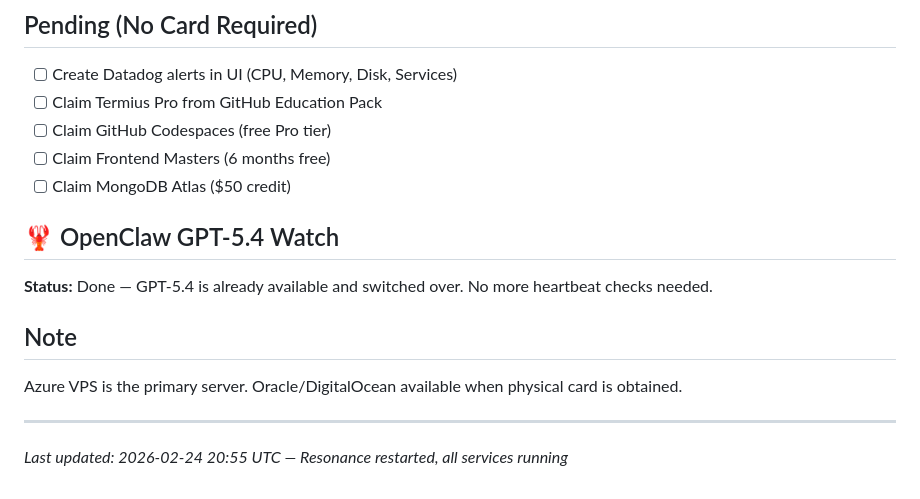
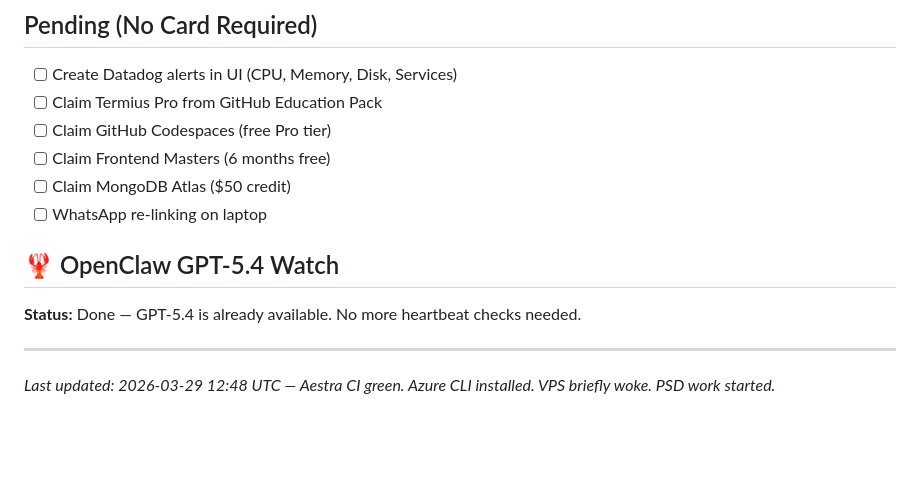
Before and after one commit to currentsuspect/currentsuspect, a Markdown page: HEARTBEAT.md, the part around one of its changes. Rendered like a GitHub page; blank space fills up the shorter version.

```diff
--- a/HEARTBEAT.md
+++ b/HEARTBEAT.md
@@ -141,15 +111,12 @@ pm2 restart all                            # Hard restart
 - [ ] Claim GitHub Codespaces (free Pro tier)
 - [ ] Claim Frontend Masters (6 months free)
 - [ ] Claim MongoDB Atlas ($50 credit)
+- [ ] WhatsApp re-linking on laptop
 
 ## 🦞 OpenClaw GPT-5.4 Watch
 
-**Status:** Done — GPT-5.4 is already available and switched over. No more heartbeat checks needed.
-
-## Note
-
-Azure VPS is the primary server. Oracle/DigitalOcean available when physical card is obtained.
+**Status:** Done — GPT-5.4 is already available. No more heartbeat checks needed.
 
 ---
 
-*Last updated: 2026-02-24 20:55 UTC — Resonance restarted, all services running*
+*Last updated: 2026-03-29 12:48 UTC — Aestra CI green. Azure CLI installed. VPS briefly woke. PSD work started.*
```
Also changed, not shown: other parts of HEARTBEAT.md (+59 -89 lines).
